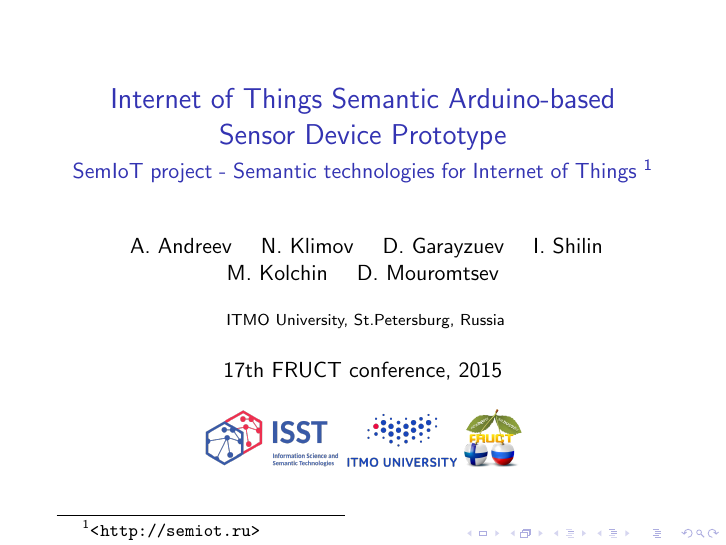
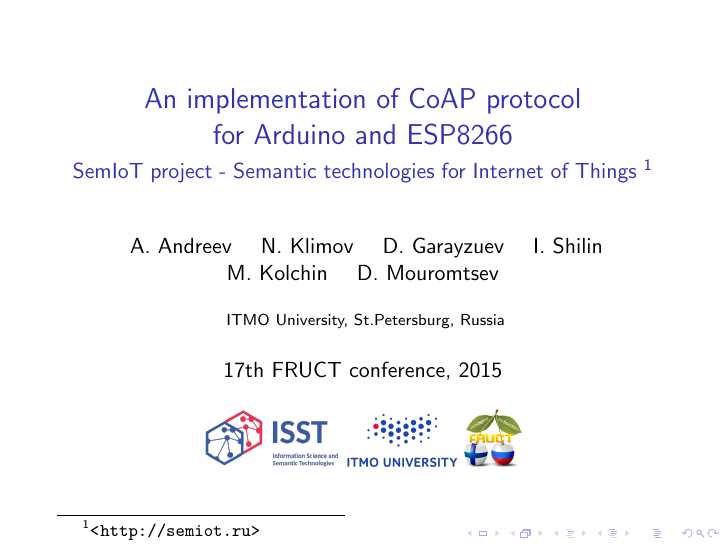
Before and after one commit to semiotproject/publications, LaTeX slides (semiot-fruct-org-17-demo/presentation.tex): page 1 of 6. The pictures show the PDF file semiot-fruct-org-17-demo/presentation.pdf that the author committed with the source.

Commit message:
changing title

```diff
--- a/semiot-fruct-org-17-demo/presentation.tex
+++ b/semiot-fruct-org-17-demo/presentation.tex
@@ -18,7 +18,7 @@
 
 \def \semioturl {\url{<http://semiot.ru>}}
 
-\title{Internet of Things Semantic Arduino-based Sensor Device Prototype}
+\title{An implementation of CoAP protocol\\ for Arduino and ESP8266}
 
 % A subtitle is optional and this may be deleted
 \subtitle{
```
Also changed, not shown: semiot-fruct-org-17-demo/description.txt (+1 -1 lines), semiot-fruct-org-17-demo/presentation.pdf.
